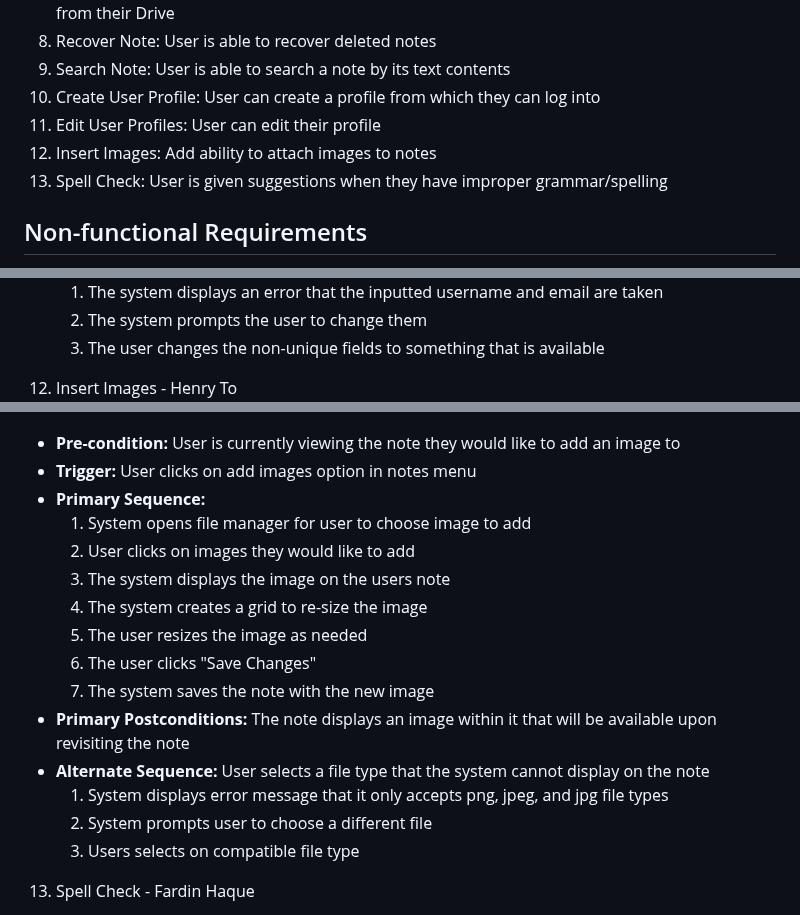
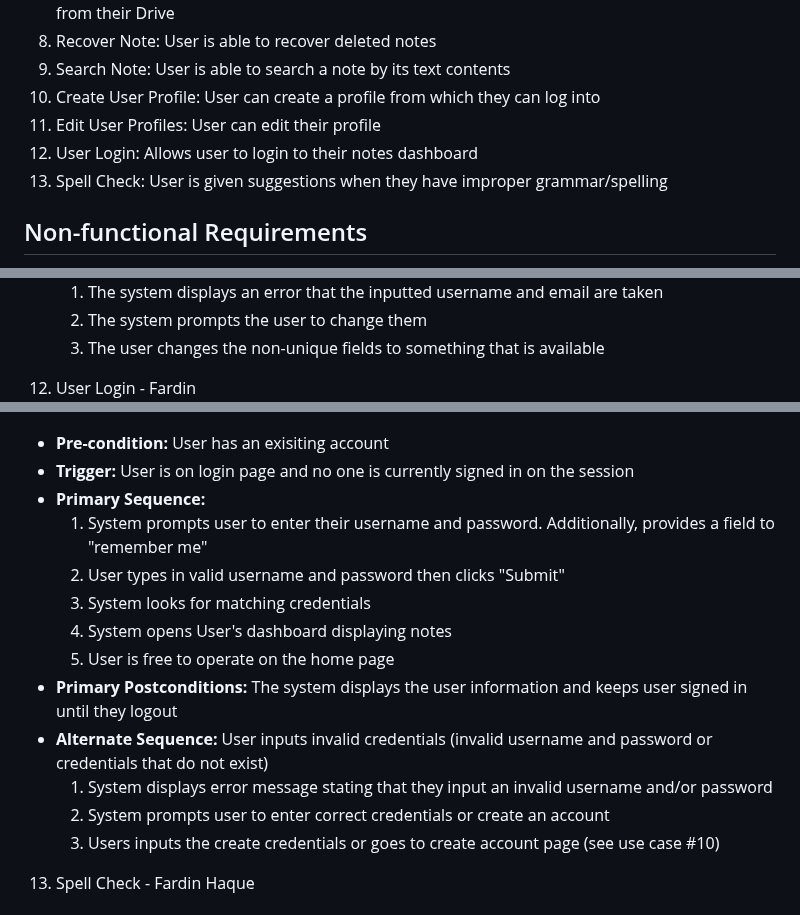
Before and after one commit to FardinHaque60/Scribe, a Markdown page: requirements.md, 3 parts joined by grey strips. Drawn GitHub-style.

Commit message:
removed insert images req, replaced with login

```diff
--- a/requirements.md
+++ b/requirements.md
@@ -10,7 +10,7 @@
 9. Search Note: User is able to search a note by its text contents
 10. Create User Profile: User can create a profile from which they can log into
 11. Edit User Profiles: User can edit their profile
-12. Insert Images: Add ability to attach images to notes
+12. User Login: Allows user to login to their notes dashboard
 13. Spell Check: User is given suggestions when they have improper grammar/spelling
 
 ## Non-functional Requirements
@@ -225,23 +225,21 @@
     2. The system prompts the user to change them
     3. The user changes the non-unique fields to something that is available
 
-12. Insert Images - Henry To\
+12. User Login - Fardin\
 ![](images/Home_UI.png)\
-- **Pre-condition:** User is currently viewing the note they would like to add an image to
-- **Trigger:** User clicks on add images option in notes menu
+- **Pre-condition:** User has an exisiting account
+- **Trigger:** User is on login page and no one is currently signed in on the session
 - **Primary Sequence:**
-    1. System opens file manager for user to choose image to add
-    2. User clicks on images they would like to add
-    3. The system displays the image on the users note
-    4. The system creates a grid to re-size the image
-    5. The user resizes the image as needed
-    6. The user clicks "Save Changes"
-    7. The system saves the note with the new image
-- **Primary Postconditions:** The note displays an image within it that will be available upon revisiting the note
-- **Alternate Sequence:** User selects a file type that the system cannot display on the note
-    1. System displays error message that it only accepts png, jpeg, and jpg file types
-    2. System prompts user to choose a different file
-    3. Users selects on compatible file type
+    1. System prompts user to enter their username and password. Additionally, provides a field to "remember me"
+    2. User types in valid username and password then clicks "Submit"
+    3. System looks for matching credentials
+    4. System opens User's dashboard displaying notes
+    5. User is free to operate on the home page
+- **Primary Postconditions:** The system displays the user information and keeps user signed in until they logout
+- **Alternate Sequence:** User inputs invalid credentials (invalid username and password or credentials that do not exist)
+    1. System displays error message stating that they input an invalid username and/or password
+    2. System prompts user to enter correct credentials or create an account
+    3. Users inputs the create credentials or goes to create account page (see use case #10)
 
 13. Spell Check - Fardin Haque
 - **Pre-condition:** User is making changes within a note
```
